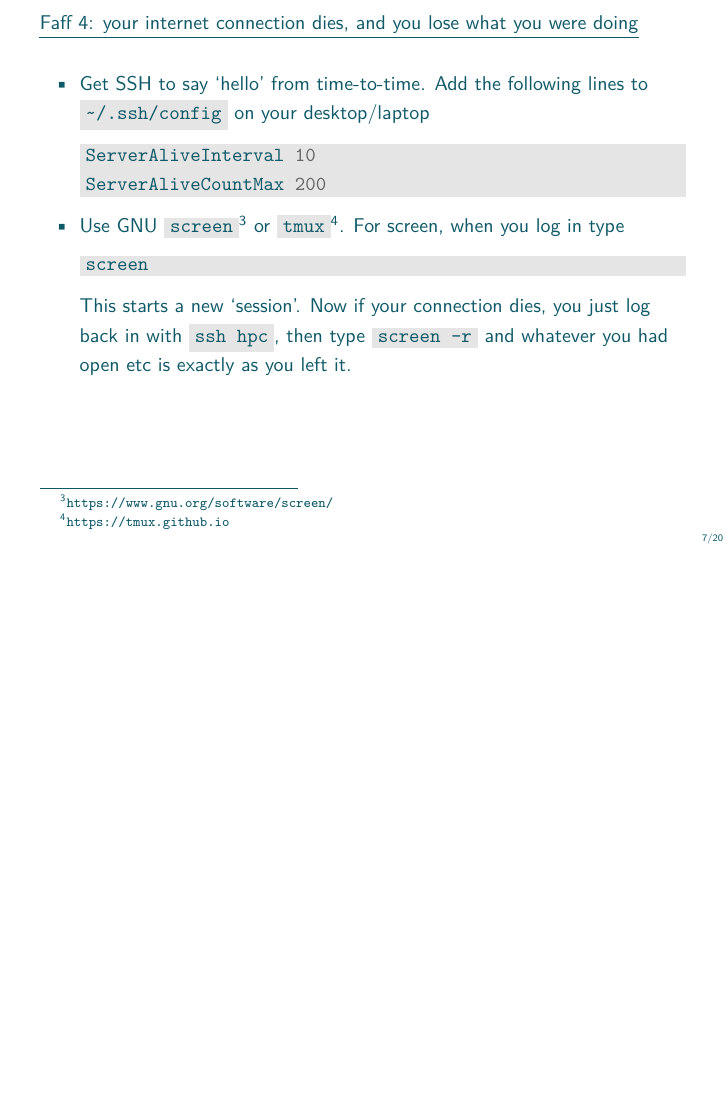
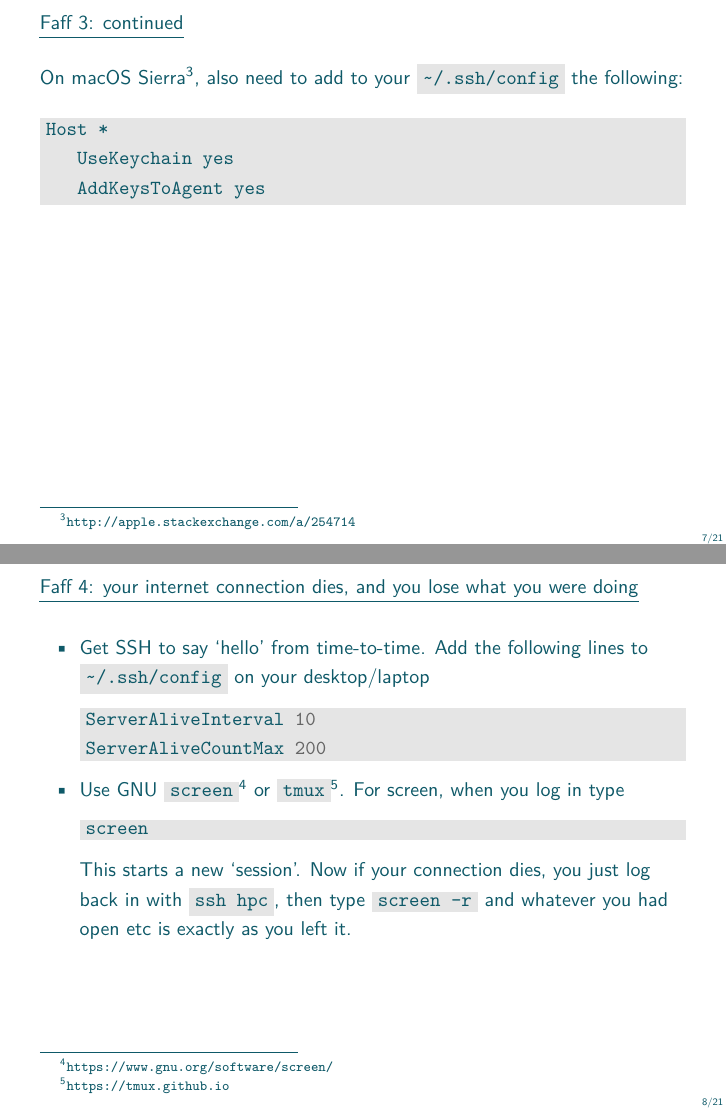
Before and after one commit to rjbgoudie/bsu-cluster, LaTeX slides (talk/slides.tex): page 7 of 20 before the commit and pages 7 and 8 of 21 after it, the two joined at a grey line, the shorter picture padded with empty space. Compiled offline with pdfLaTeX.

Commit message:
Note extra step for ssh-agent on macOS Sierra

```diff
--- a/talk/slides.tex
+++ b/talk/slides.tex
@@ -145,6 +145,18 @@ eval "$(ssh-agent -s)"
 ssh-add ~/.ssh/id_rsa
 \end{minted}
 \end{enumerate}
+
+\end{frame}
+
+\begin{frame}[fragile]{Faff 3: continued}
+
+On macOS Sierra\footnote{\url{http://apple.stackexchange.com/a/254714}}, also need to add to your \mintinline{sh}{~/.ssh/config} the following:
+
+\begin{minted}{sh}
+Host *
+   UseKeychain yes
+   AddKeysToAgent yes
+\end{minted}
 
 \end{frame}
 
```
Also changed, not shown: talk/slides.pdf.
